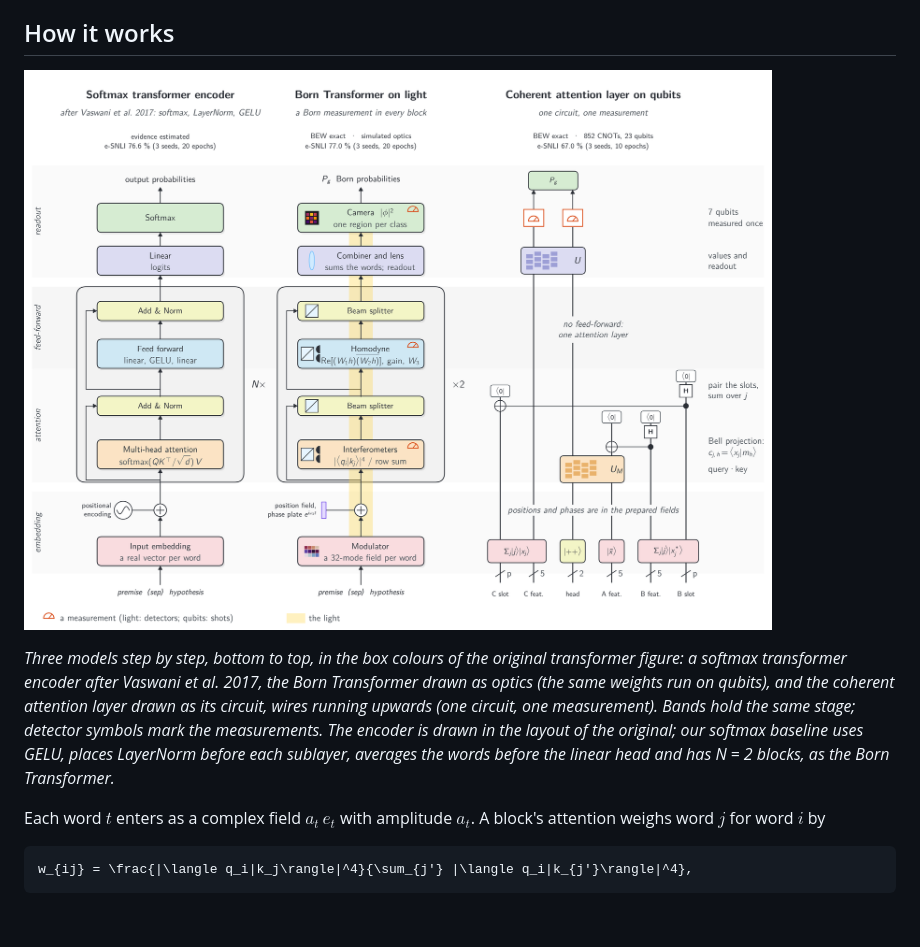
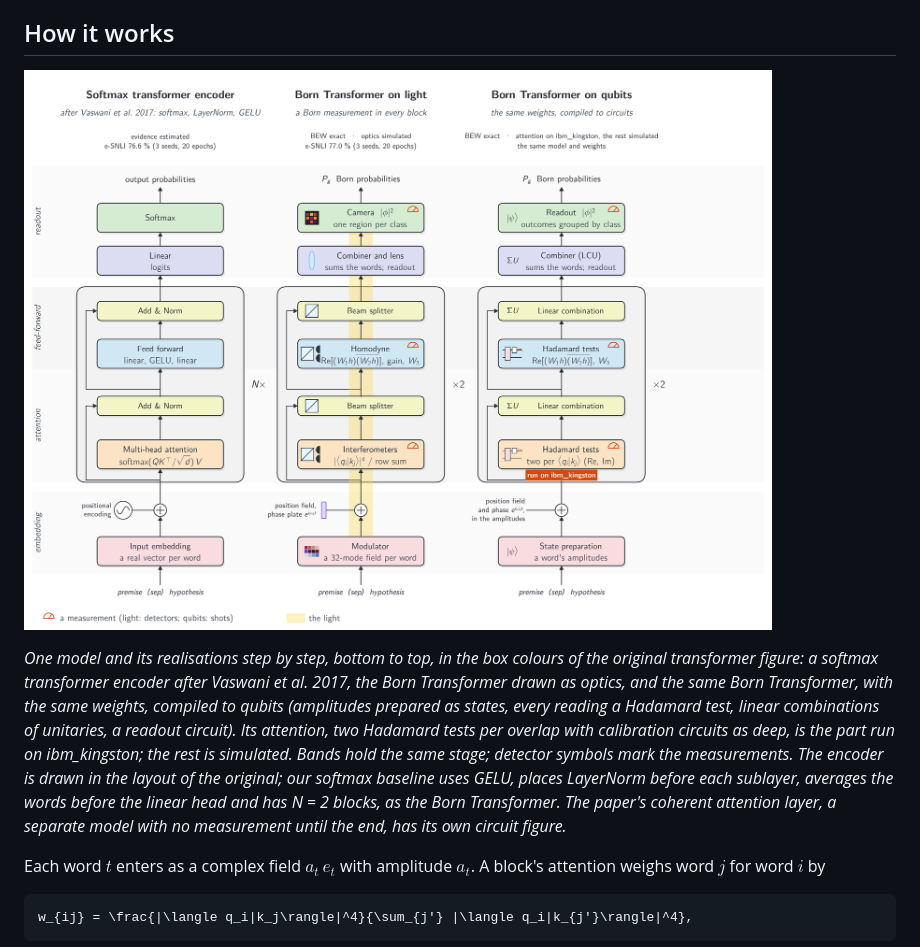
Before and after one commit to stein-research/reading-why, a Markdown page: README.md, the part around one of its changes. Drawn GitHub-style; pictures changed too: docs/architectures.png; blank space fills up the shorter version.

Commit message:
Architectures figure: the Born Transformer on light and on qubits, beside the softmax encoder
The third column was the coherent attention layer; it is now the same Born Transformer compiled to qubits, its
attention marked as the part run on ibm_kingston, as in the paper's Figure 2. The caption says so.

```diff
--- a/README.md
+++ b/README.md
@@ -34,10 +34,13 @@ its share.
 
-*Three models step by step, bottom to top, in the box colours of the original transformer figure: a softmax
-transformer encoder after Vaswani et al. 2017, the Born Transformer drawn as optics (the same weights run on qubits),
-and the coherent attention layer drawn as its circuit, wires running upwards (one circuit, one measurement). Bands
-hold the same stage; detector symbols mark the measurements. The encoder is drawn in the layout of the original; our
-softmax baseline uses GELU, places LayerNorm before each sublayer, averages the words before the linear head and has
-N = 2 blocks, as the Born Transformer.*
+*One model and its realisations step by step, bottom to top, in the box colours of the original transformer figure: a
+softmax transformer encoder after Vaswani et al. 2017, the Born Transformer drawn as optics, and the same Born
+Transformer, with the same weights, compiled to qubits (amplitudes prepared as states, every reading a Hadamard test,
+linear combinations of unitaries, a readout circuit). Its attention, two Hadamard tests per overlap with calibration
+circuits as deep, is the part run on ibm_kingston; the rest is simulated. Bands hold the same stage; detector symbols
+mark the measurements. The encoder is drawn in the layout of the original; our softmax baseline uses GELU, places
+LayerNorm before each sublayer, averages the words before the linear head and has N = 2 blocks, as the Born
+Transformer. The paper's coherent attention layer, a separate model with no measurement until the end, has its own
+circuit figure.*
 
 Each word $t$ enters as a complex field $a_t\,e_t$ with amplitude $a_t$. A block's attention weighs word $j$ for word
 $i$ by
```
Also changed, not shown: other parts of README.md (+1 -1 lines).
